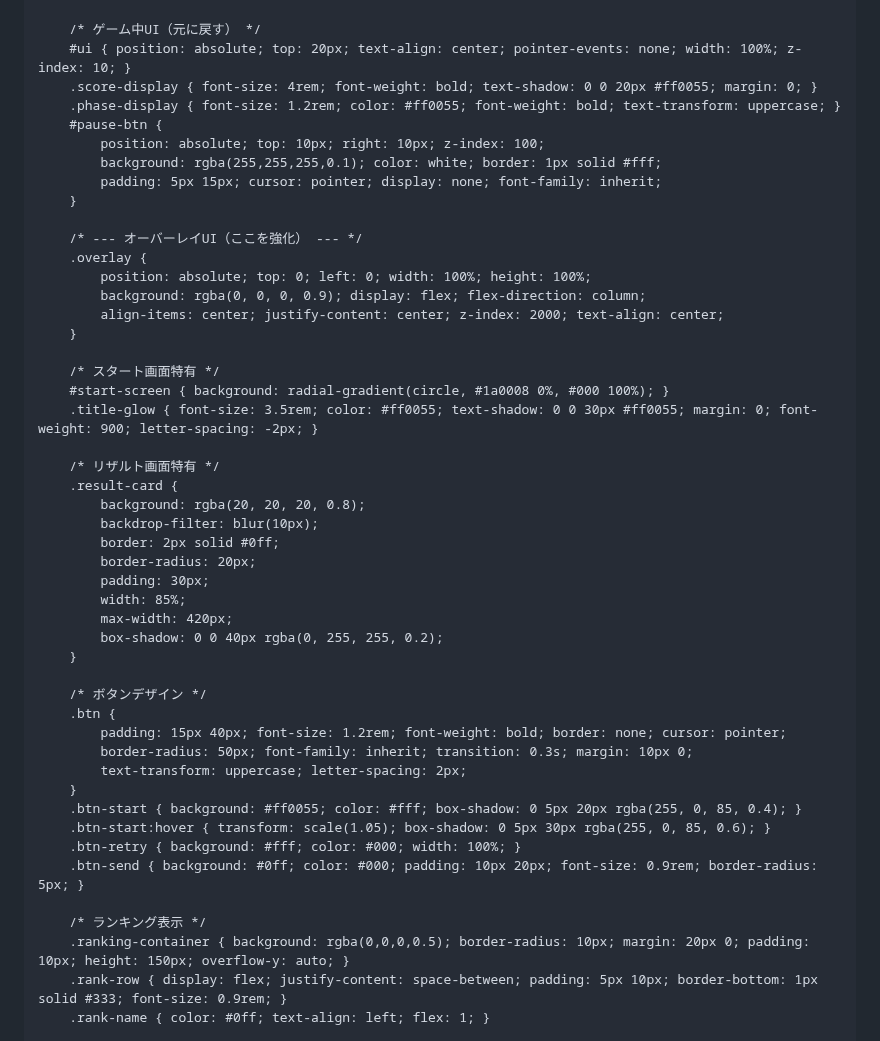
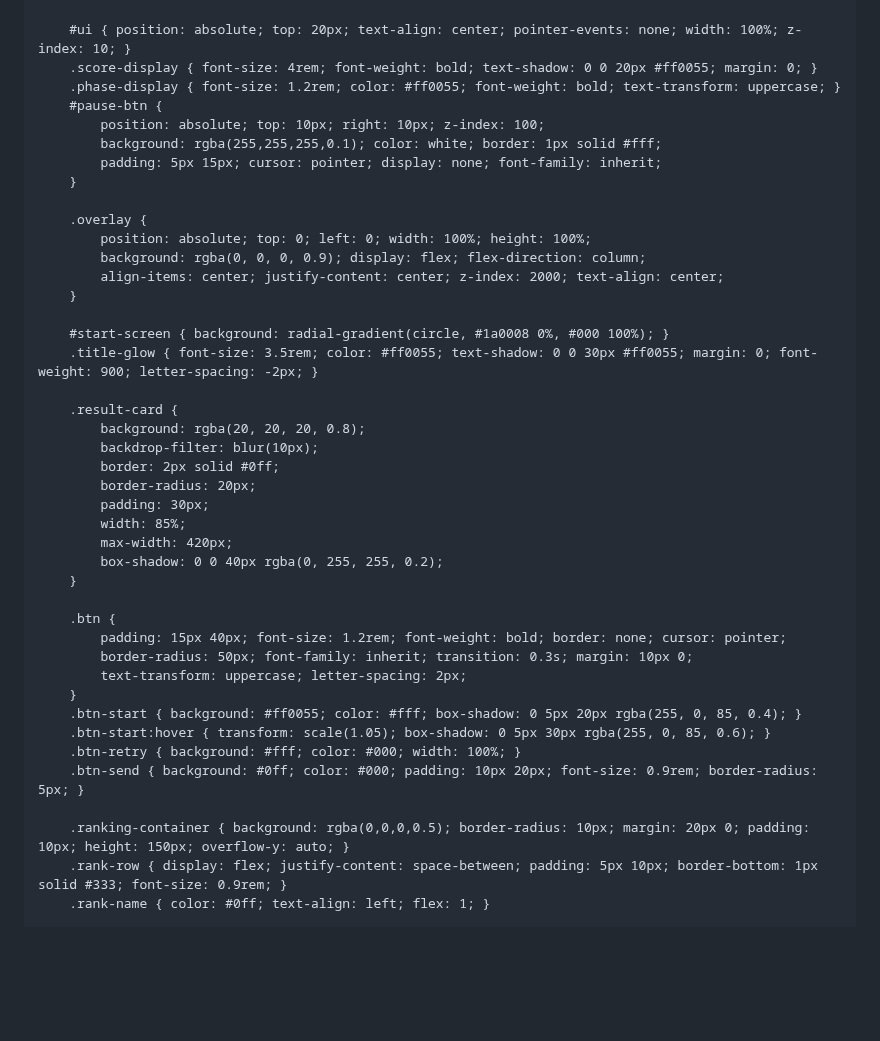
Before and after one commit to soulkin19/Game, a Markdown page: README.md, the part around the change. Rendered like a GitHub page; blank space fills up the shorter version.

```diff
--- a/README.md
+++ b/README.md
@@ -5,14 +5,13 @@
     <meta name="viewport" content="width=device-width, initial-scale=1.0, maximum-scale=1.0, user-scalable=no">
     <title>HEXAGON HELL -CHAOS-</title>
     <style>
-        /* 基本設定（元に戻す） */
+
         * { touch-action: none; -webkit-tap-highlight-color: transparent; outline: none; box-sizing: border-box; }
         body { margin: 0; background: #000; color: #fff; font-family: 'Courier New', monospace; overflow: hidden; display: flex; align-items: center; justify-content: center; height: 100vh; width: 100%; position: fixed; }
 
         #game-container { position: relative; width: 600px; height: 600px; max-width: 95vw; max-height: 85vh; }
         canvas { background: #000; border: 4px solid #333; width: 100%; height: 100%; display: block; }
 
-        /* ゲーム中UI（元に戻す） */
         #ui { position: absolute; top: 20px; text-align: center; pointer-events: none; width: 100%; z-index: 10; }
         .score-display { font-size: 4rem; font-weight: bold; text-shadow: 0 0 20px #ff0055; margin: 0; }
         .phase-display { font-size: 1.2rem; color: #ff0055; font-weight: bold; text-transform: uppercase; }
@@ -22,18 +21,15 @@
             padding: 5px 15px; cursor: pointer; display: none; font-family: inherit;
         }
 
-        /* --- オーバーレイUI（ここを強化） --- */
         .overlay {
             position: absolute; top: 0; left: 0; width: 100%; height: 100%;
             background: rgba(0, 0, 0, 0.9); display: flex; flex-direction: column;
             align-items: center; justify-content: center; z-index: 2000; text-align: center;
         }
 
-        /* スタート画面特有 */
         #start-screen { background: radial-gradient(circle, #1a0008 0%, #000 100%); }
         .title-glow { font-size: 3.5rem; color: #ff0055; text-shadow: 0 0 30px #ff0055; margin: 0; font-weight: 900; letter-spacing: -2px; }
 
-        /* リザルト画面特有 */
         .result-card {
             background: rgba(20, 20, 20, 0.8);
             backdrop-filter: blur(10px);
@@ -45,7 +41,6 @@
             box-shadow: 0 0 40px rgba(0, 255, 255, 0.2);
         }
 
-        /* ボタンデザイン */
         .btn {
             padding: 15px 40px; font-size: 1.2rem; font-weight: bold; border: none; cursor: pointer;
             border-radius: 50px; font-family: inherit; transition: 0.3s; margin: 10px 0;
@@ -56,7 +51,6 @@
         .btn-retry { background: #fff; color: #000; width: 100%; }
         .btn-send { background: #0ff; color: #000; padding: 10px 20px; font-size: 0.9rem; border-radius: 5px; }
 
-        /* ランキング表示 */
         .ranking-container { background: rgba(0,0,0,0.5); border-radius: 10px; margin: 20px 0; padding: 10px; height: 150px; overflow-y: auto; }
         .rank-row { display: flex; justify-content: space-between; padding: 5px 10px; border-bottom: 1px solid #333; font-size: 0.9rem; }
         .rank-name { color: #0ff; text-align: left; flex: 1; }
```
